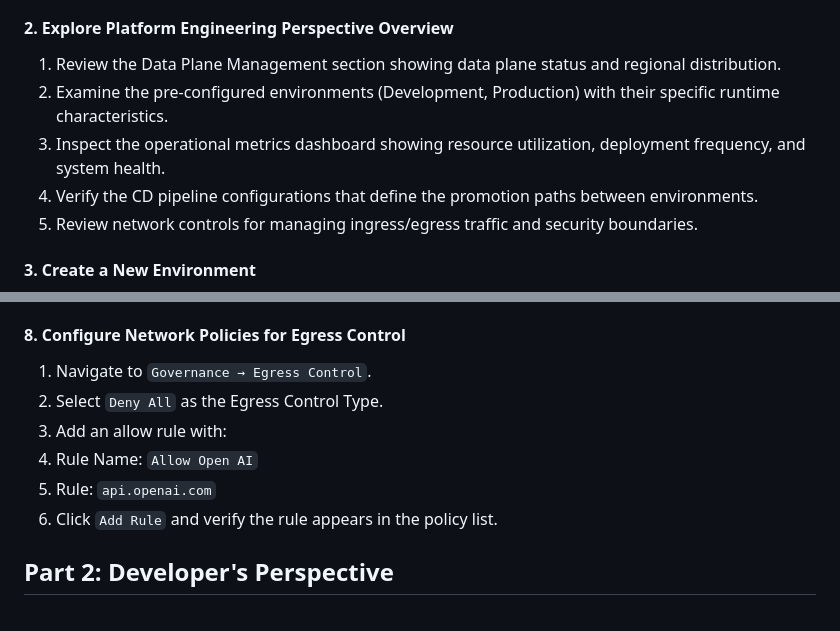
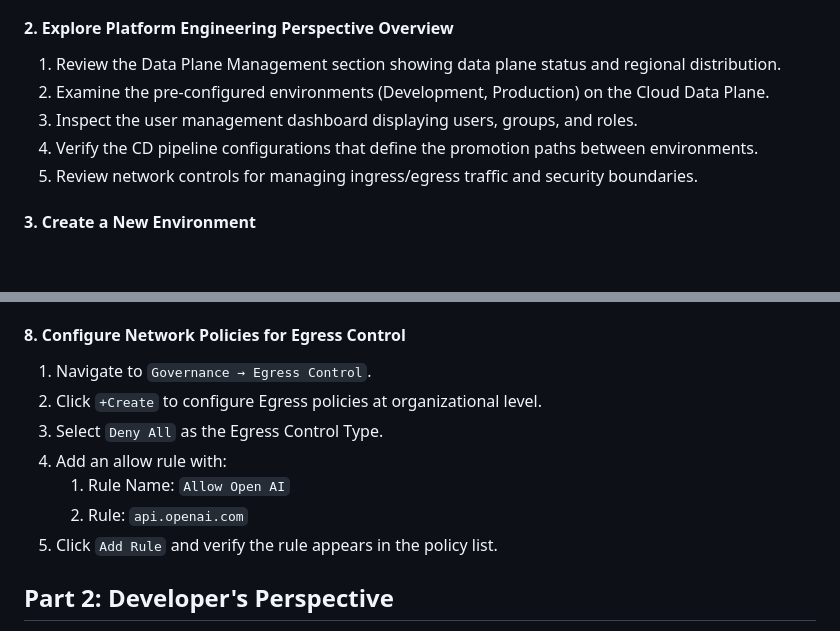
Before and after one commit to wso2con/2025-BCN-choreo-tutorial-2, a Markdown page: README.md, 2 parts joined by grey strips. Drawn GitHub-style; blank space fills up the shorter version.

Commit message:
Fix typo

```diff
--- a/README.md
+++ b/README.md
@@ -37,8 +37,8 @@ bash <(curl -s https://cli.choreo.dev/install.sh) v1.2.82503121000
 
 #### 2. Explore Platform Engineering Perspective Overview
 1. Review the Data Plane Management section showing data plane status and regional distribution.
-1. Examine the pre-configured environments (Development, Production) with their specific runtime characteristics.
-1. Inspect the operational metrics dashboard showing resource utilization, deployment frequency, and system health.
+1. Examine the pre-configured environments (Development, Production) on the Cloud Data Plane.
+1. Inspect the user management dashboard displaying users, groups, and roles.
 1. Verify the CD pipeline configurations that define the promotion paths between environments.
 1. Review network controls for managing ingress/egress traffic and security boundaries.
 
@@ -93,10 +93,11 @@ bash <(curl -s https://cli.choreo.dev/install.sh) v1.2.82503121000
 
 #### 8. Configure Network Policies for Egress Control
 1. Navigate to `Governance → Egress Control`.
+1. Click `+Create` to configure Egress policies at organizational level.
 1. Select `Deny All` as the Egress Control Type.
 1. Add an allow rule with:
-  1. Rule Name: `Allow Open AI`
-  1. Rule: `api.openai.com`
+    1. Rule Name: `Allow Open AI`
+    1. Rule: `api.openai.com`
 1. Click `Add Rule` and verify the rule appears in the policy list.
 
 ## Part 2: Developer's Perspective
```
